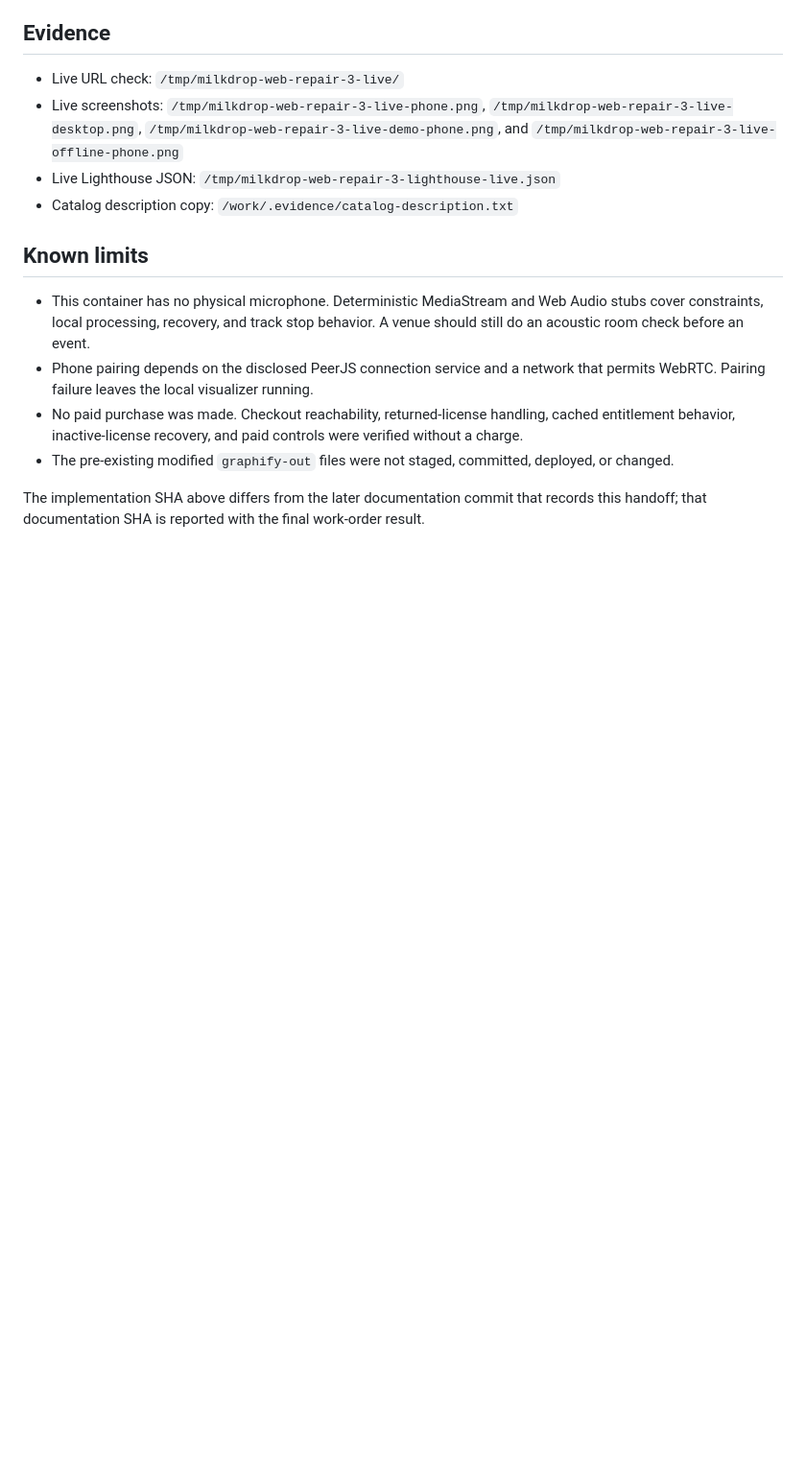
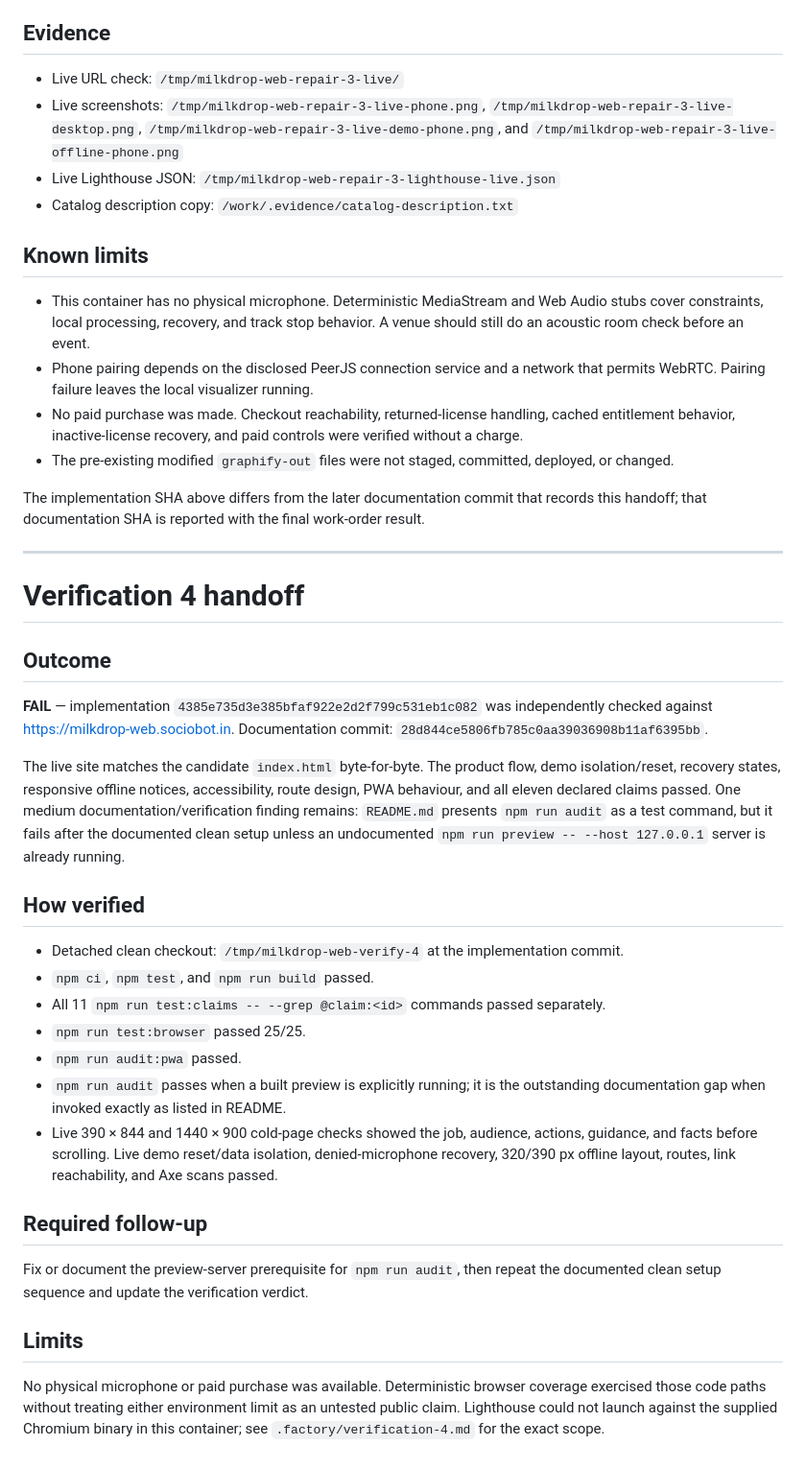
Before and after one commit to B-Divyesh/sf-milkdrop-web, a Markdown page: .factory/handoff.md, the part around the change. Shown at 96% size. GitHub-like rendering; blank space fills up the shorter version.

Commit message:
docs: record verification 4 result

```diff
--- a/.factory/handoff.md
+++ b/.factory/handoff.md
@@ -64,3 +64,31 @@ The live and local `index.html` SHA-256 values both equal `23c855d04a53e40d5e2cf
 - The pre-existing modified `graphify-out` files were not staged, committed, deployed, or changed.
 
 The implementation SHA above differs from the later documentation commit that records this handoff; that documentation SHA is reported with the final work-order result.
+
+---
+
+# Verification 4 handoff
+
+## Outcome
+
+**FAIL** — implementation `4385e735d3e385bfaf922e2d2f799c531eb1c082` was independently checked against <https://milkdrop-web.sociobot.in>. Documentation commit: `28d844ce5806fb785c0aa39036908b11af6395bb`.
+
+The live site matches the candidate `index.html` byte-for-byte. The product flow, demo isolation/reset, recovery states, responsive offline notices, accessibility, route design, PWA behaviour, and all eleven declared claims passed. One medium documentation/verification finding remains: `README.md` presents `npm run audit` as a test command, but it fails after the documented clean setup unless an undocumented `npm run preview -- --host 127.0.0.1` server is already running.
+
+## How verified
+
+- Detached clean checkout: `/tmp/milkdrop-web-verify-4` at the implementation commit.
+- `npm ci`, `npm test`, and `npm run build` passed.
+- All 11 `npm run test:claims -- --grep @claim:<id>` commands passed separately.
+- `npm run test:browser` passed 25/25.
+- `npm run audit:pwa` passed.
+- `npm run audit` passes when a built preview is explicitly running; it is the outstanding documentation gap when invoked exactly as listed in README.
+- Live 390 × 844 and 1440 × 900 cold-page checks showed the job, audience, actions, guidance, and facts before scrolling. Live demo reset/data isolation, denied-microphone recovery, 320/390 px offline layout, routes, link reachability, and Axe scans passed.
+
+## Required follow-up
+
+Fix or document the preview-server prerequisite for `npm run audit`, then repeat the documented clean setup sequence and update the verification verdict.
+
+## Limits
+
+No physical microphone or paid purchase was available. Deterministic browser coverage exercised those code paths without treating either environment limit as an untested public claim. Lighthouse could not launch against the supplied Chromium binary in this container; see `.factory/verification-4.md` for the exact scope.
```
Also changed, not shown: .factory/verification-4.md (added, +90 -0 lines).
